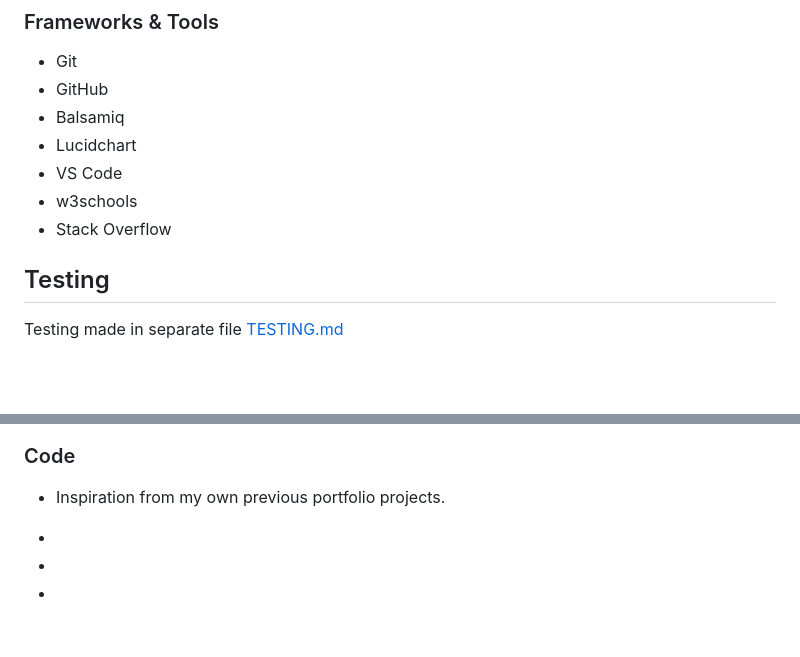
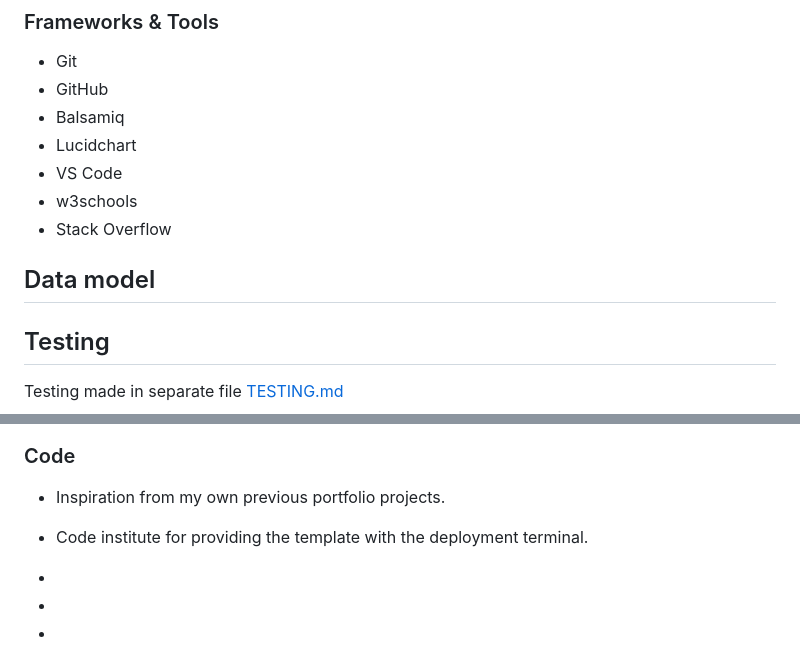
Before and after one commit to NiclO1337/pp3-dream-achiever, a Markdown page: README.md, 2 parts joined by grey strips. GitHub-like rendering; blank space fills up the shorter version.

Commit message:
Docs: Update credit section and add Data model heading

```diff
--- a/README.md
+++ b/README.md
@@ -147,6 +147,8 @@ TODO: Add text about feature
 - w3schools
 - Stack Overflow
 
+## Data model
+
 
 ## Testing
 
@@ -197,7 +199,7 @@ Link to live website: [ TODO: ADD NAME ]( TODO: ADD LINK )
 
 - Inspiration from my own previous portfolio projects.
 
--
+- Code institute for providing the template with the deployment terminal.
 
 -
 
```
